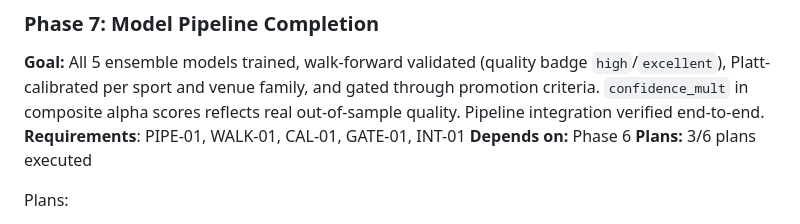
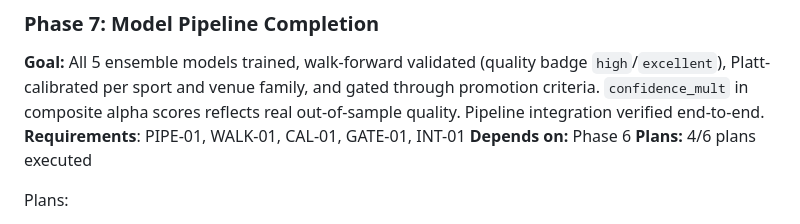
Before and after one commit to JacobJ215/sharpedge, a Markdown page: .planning/ROADMAP.md, the part around the change. Drawn GitHub-style.

```diff
--- a/.planning/ROADMAP.md
+++ b/.planning/ROADMAP.md
@@ -206,7 +206,7 @@ Plans:
 **Goal:** All 5 ensemble models trained, walk-forward validated (quality badge `high`/`excellent`), Platt-calibrated per sport and venue family, and gated through promotion criteria. `confidence_mult` in composite alpha scores reflects real out-of-sample quality. Pipeline integration verified end-to-end.
 **Requirements**: PIPE-01, WALK-01, CAL-01, GATE-01, INT-01
 **Depends on:** Phase 6
-**Plans:** 3/6 plans executed
+**Plans:** 4/6 plans executed
 
 Plans:
 - [x] 07-01-PLAN.md — RED TDD stubs (test_pipeline_integration, test_promotion_gate, test_alpha_pipeline) + retrain_scheduler import fix (Wave 0, PIPE-01/GATE-01/INT-01)
```
Also changed, not shown: .planning/STATE.md (+12 -9 lines), 1 other file.
